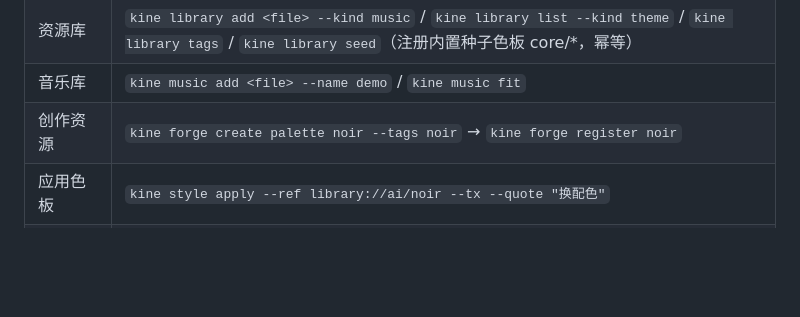
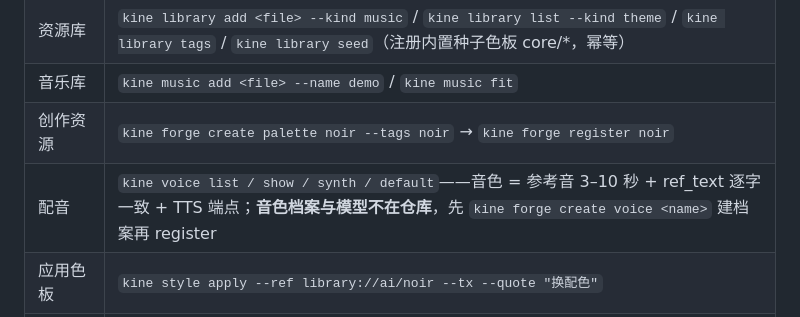
Before and after one commit to Mentha-Azure/kine-video, a Markdown page: AGENTS.md, the part around the change. Rendered like a GitHub page; blank space fills up the shorter version.

```diff
--- a/AGENTS.md
+++ b/AGENTS.md
@@ -56,6 +56,7 @@ Kine 是确定性视频剪辑/合成软件：**一个工程 = 一个目录**（`
 | 资源库 | `kine library add <file> --kind music` / `kine library list --kind theme` / `kine library tags` / `kine library seed`（注册内置种子色板 core/*，幂等） |
 | 音乐库 | `kine music add <file> --name demo` / `kine music fit` |
 | 创作资源 | `kine forge create palette noir --tags noir` → `kine forge register noir` |
+| 配音 | `kine voice list / show / synth / default`——音色 = 参考音 3–10 秒 + ref_text 逐字一致 + TTS 端点；**音色档案与模型不在仓库**，先 `kine forge create voice <name>` 建档案再 register |
 | 应用色板 | `kine style apply --ref library://ai/noir --tx --quote "换配色"` |
 | 用户控制台 | `pnpm console` → http://127.0.0.1:4747（库浏览 / 音乐上传入库 / 工程与磁盘） |
 | 规则速查 | `kine rules [W-SYNTH-001]` |
```
Also changed, not shown: README.md (+35 -0 lines).
